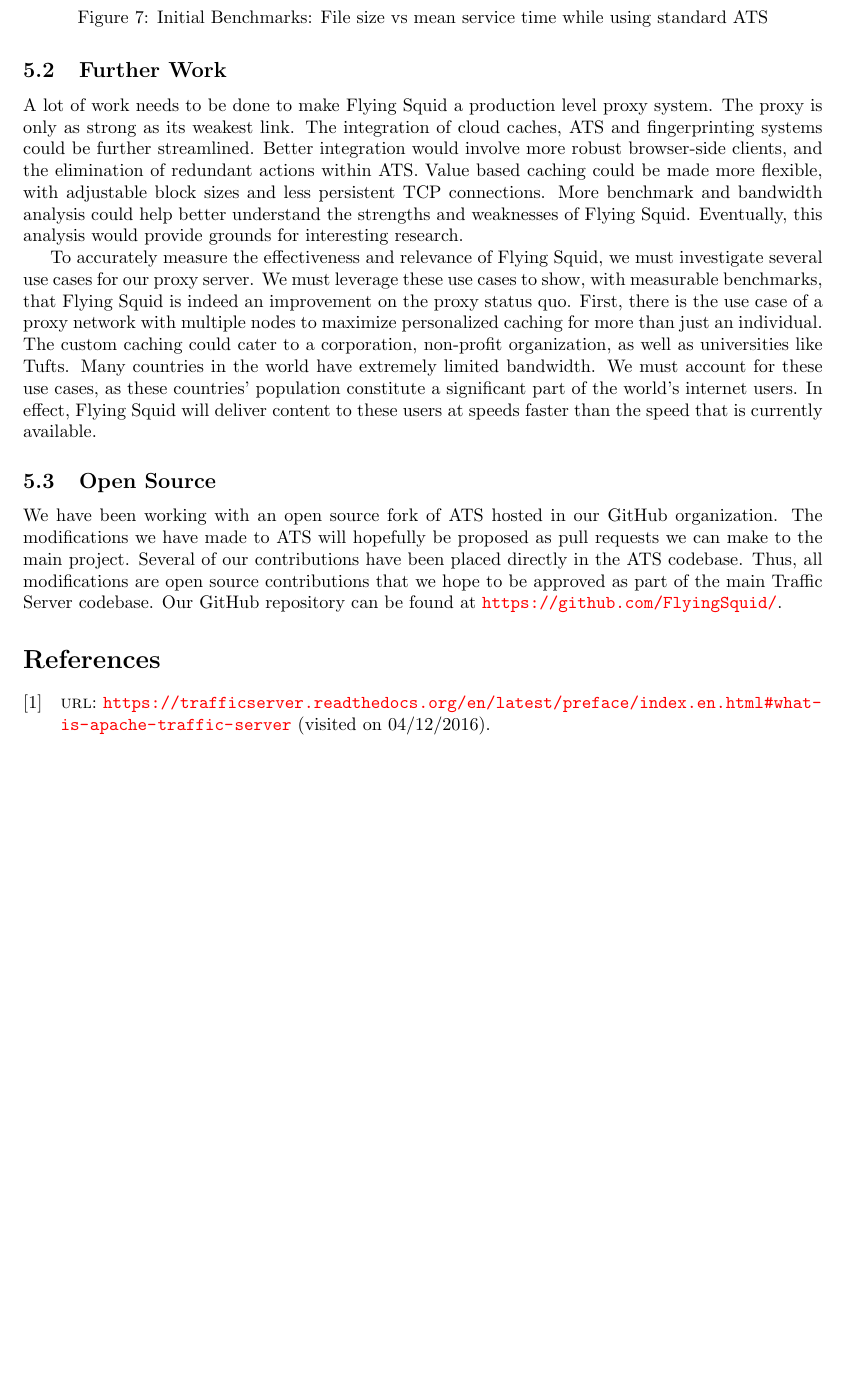
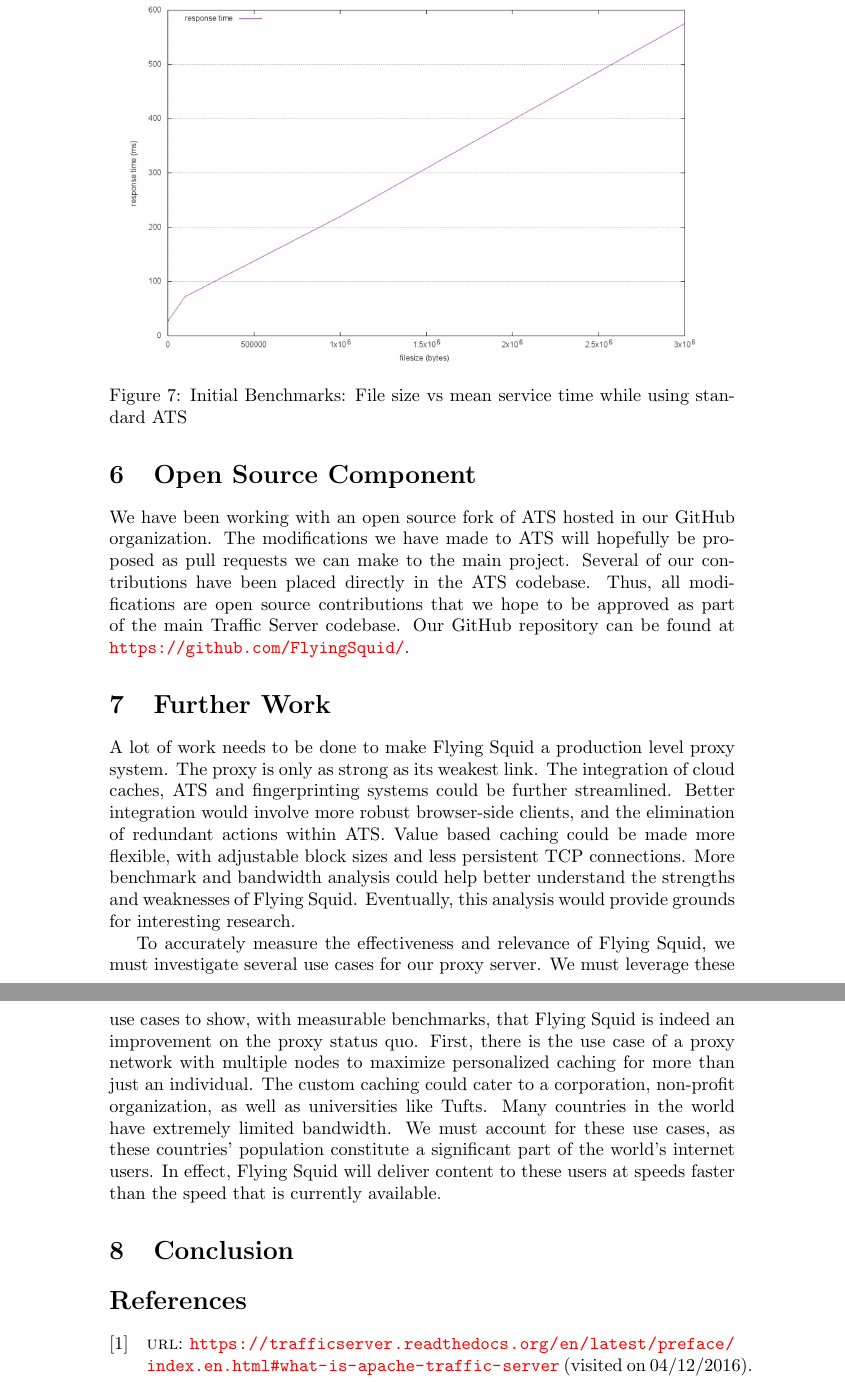
Before and after one commit to FlyingSquid/Report, a LaTeX document (FlyingSquid.tex, which reads Conclusion.tex): part of page 9 of 10 before the commit and two parts of pages 10 and 11 of 11 after it, the two joined at a grey line, cut so that both start at the same text, the shorter picture padded with empty space. Compiled offline with pdfLaTeX.

Commit message:
Reformatted

```diff
--- a/Conclusion.tex
+++ b/Conclusion.tex
@@ -11,8 +7,11 @@ The Flying Squid  benchmarking infrastructure involves using ApacheBench to time
 \caption{Initial Benchmarks: File size vs mean service time while using standard ATS}
 \end{figure}
 
+\section{Open Source Component}
 
-\subsection{Further Work}
+We have been working with an open source fork of ATS hosted in our GitHub organization. The modifications we have made to ATS will hopefully be proposed as pull requests we can make to the main project. Several of our contributions have been placed directly in the ATS codebase. Thus, all modifications are open source contributions that we hope to be approved as part of the main Traffic Server codebase. Our GitHub repository can be found at \url{https://github.com/FlyingSquid/}.
+
+\section{Further Work}
 
 A lot of work needs to be done to make Flying Squid a production level proxy system. The proxy is only as strong as its weakest link. The integration of cloud caches, ATS and fingerprinting systems could be further streamlined. Better integration would involve more robust browser-side clients, and the elimination of redundant actions within ATS. Value based caching could be made more flexible, with adjustable block sizes and less persistent TCP connections. More benchmark and bandwidth analysis could help better understand the strengths and weaknesses of Flying Squid. Eventually, this analysis would provide grounds for interesting research.
 
@@ -20,6 +19,4 @@ To accurately measure the effectiveness and relevance of Flying Squid, we must i
 Many countries in the world have extremely limited bandwidth. We must account for these use cases, as these countries’ population constitute a significant part of the world’s internet users. In effect, Flying Squid will deliver content to these users at speeds faster than the speed that is currently available.
 
 
-\subsection{Open Source}
-
-We have been working with an open source fork of ATS hosted in our GitHub organization. The modifications we have made to ATS will hopefully be proposed as pull requests we can make to the main project. Several of our contributions have been placed directly in the ATS codebase. Thus, all modifications are open source contributions that we hope to be approved as part of the main Traffic Server codebase. Our GitHub repository can be found at \url{https://github.com/FlyingSquid/}.
+\section{Conclusion}
--- a/FlyingSquid.tex
+++ b/FlyingSquid.tex
@@ -17,7 +17,6 @@
 \usepackage[backend=bibtex,style=numeric]{biblatex}
 \addbibresource{sources.bib}
 
-\usepackage[margin=1.2in]{geometry}
 
 \usepackage{listings}
 \lstset{
```
Also changed, not shown: Background.tex (+1 -1 lines), CloudCaching.tex (+1 -1 lines), FlyingSquid.pdf, Conclusion.tex (6 more changed lines), 5 other files.
